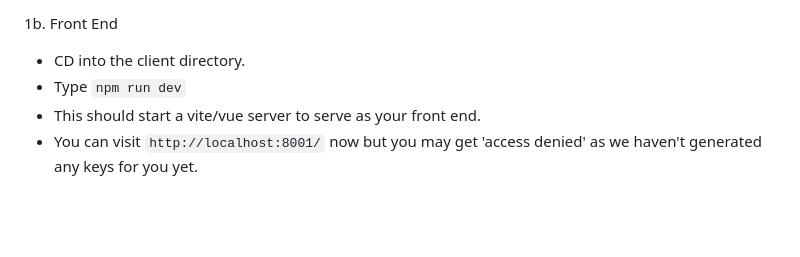
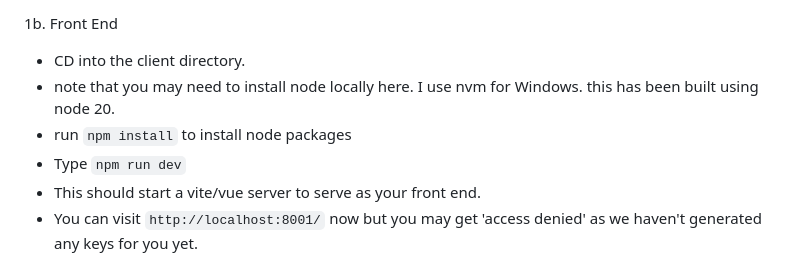
Before and after one commit to Vince-C9/Avrillo-Kanye, a Markdown page: README.md, the part around the change. GitHub-like rendering; blank space fills up the shorter version.

Commit message:
Update README.md
Update readme

```diff
--- a/README.md
+++ b/README.md
@@ -32,6 +32,8 @@ The app runs in docker and makes use of docker compose for easy of deployment.
 1b. Front End
 
 * CD into the client directory.
+* note that you may need to install node locally here.  I use nvm for Windows.  this has been built using node 20.
+* run `npm install` to install node packages
 * Type `npm run dev`
 * This should start a vite/vue server to serve as your front end.
 * You can visit `http://localhost:8001/` now but you may get 'access denied' as we haven't generated any keys for you yet.
```
